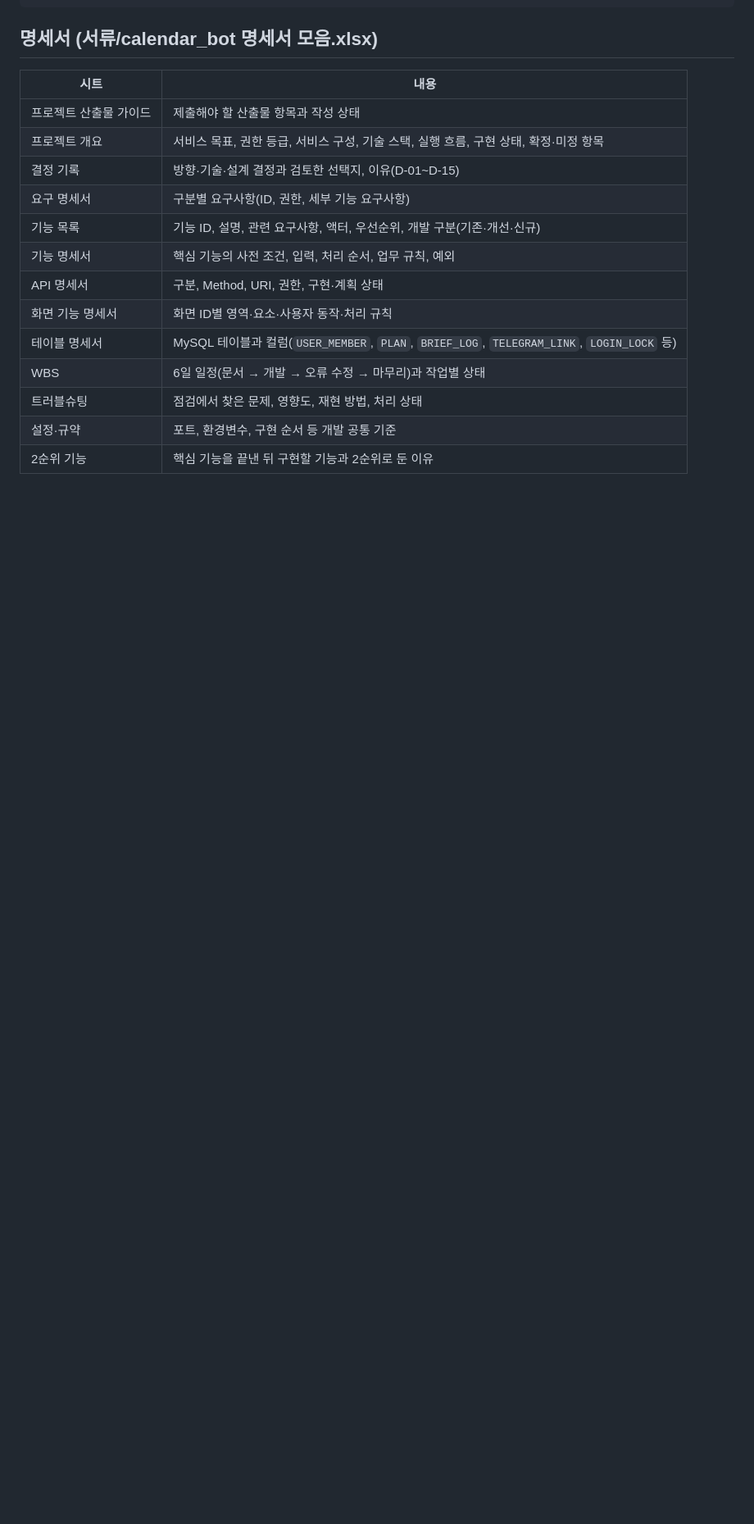
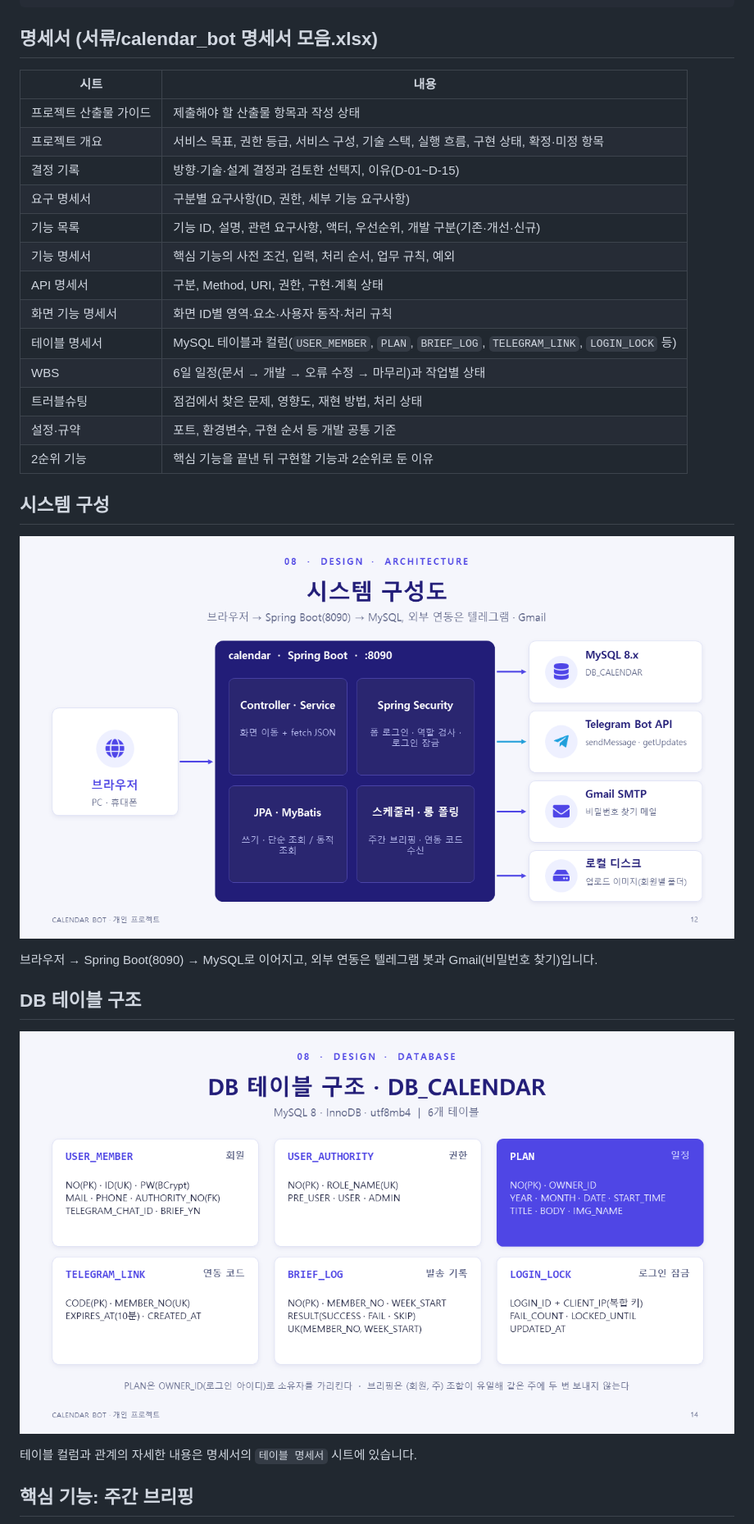
Before and after one commit to ho8566z/calendar-bot_word, a Markdown page: README.md, the part around one of its changes. Shown at 82% size. Rendered like a GitHub page; pictures changed too: images/ppt/architecture.png (added), images/ppt/database.png (added); blank space fills up the shorter version.

Commit message:
docs: README에 표지·핵심 슬라이드를 섹션별로 배치
Co-Authored-By: Claude Sonnet 5.5 <noreply@anthropic.com>

```diff
--- a/README.md
+++ b/README.md
@@ -43,3 +49,17 @@ ppt/
 | 설정·규약 | 포트, 환경변수, 구현 순서 등 개발 공통 기준 |
 | 2순위 기능 | 핵심 기능을 끝낸 뒤 구현할 기능과 2순위로 둔 이유 |
 
+## 시스템 구성
+
+![서비스 구성도](images/ppt/architecture.png)
+
+브라우저 → Spring Boot(8090) → MySQL로 이어지고, 외부 연동은 텔레그램 봇과 Gmail(비밀번호 찾기)입니다.
+
+## DB 테이블 구조
+
+![DB 테이블 구조](images/ppt/database.png)
+
+테이블 컬럼과 관계의 자세한 내용은 명세서의 `테이블 명세서` 시트에 있습니다.
+
+## 핵심 기능: 주간 브리핑
+
```
Also changed, not shown: other parts of README.md (+17 -12 lines), images/ppt/background.png (added), images/ppt/cover-banner.png (added), images/ppt/wbs.png (added), images/ppt/weekly-brief.png (added).
